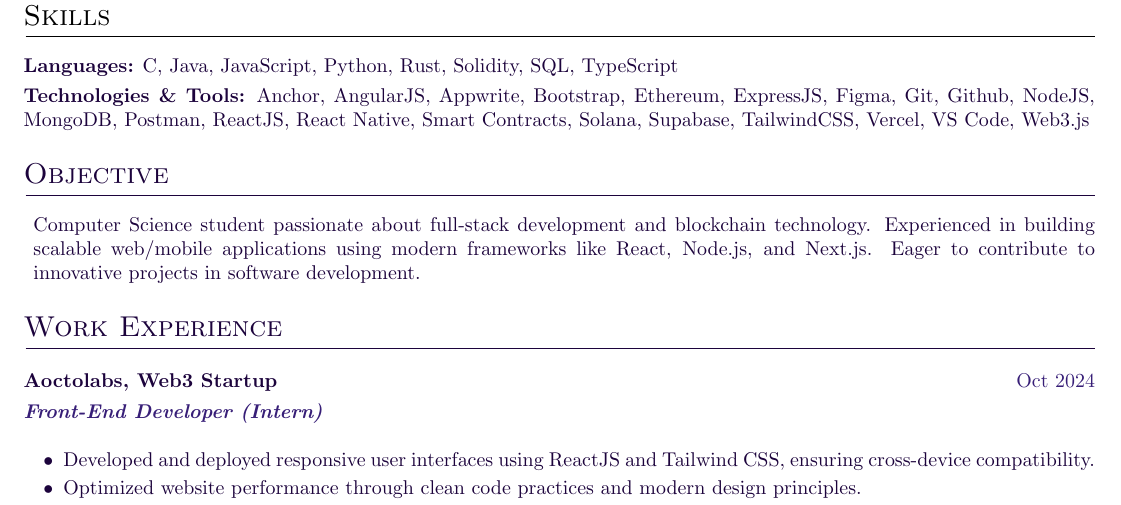
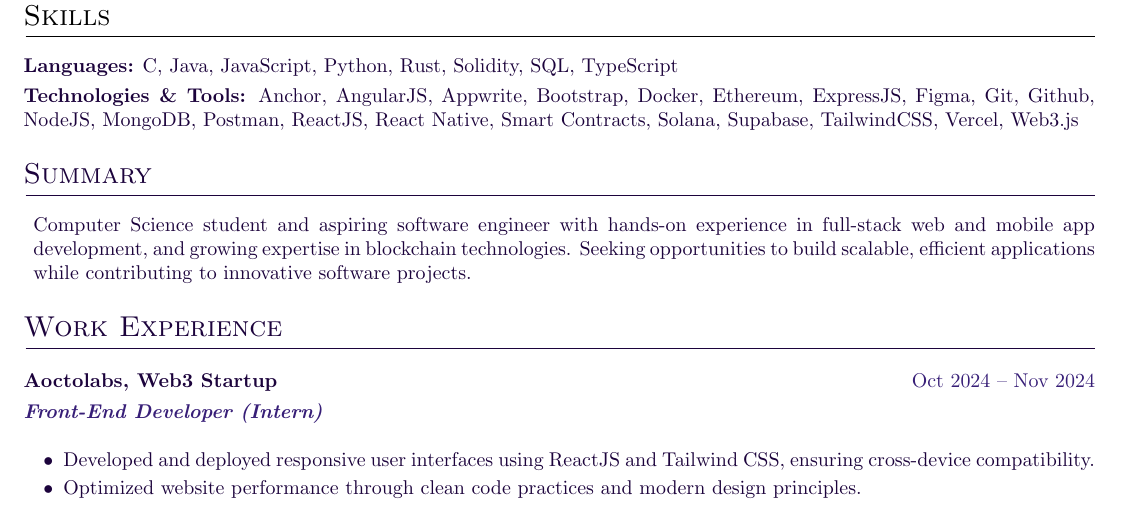
Before and after one commit to DelwinPrakash/resume, a LaTeX CV (resume.tex): part of the page, cut so that both start at the same text. Compiled offline with pdfLaTeX.

Commit message:
resume updated

```diff
--- a/resume.tex
+++ b/resume.tex
@@ -63,14 +63,14 @@
 %-------------------------
 \section{Skills}
 \color[HTML]{1C033C}\textbf{Languages:} C, Java, JavaScript, Python, Rust, Solidity, SQL, TypeScript\\[3pt]
-\color[HTML]{1C033C}\textbf{Technologies \& Tools:} Anchor, AngularJS, Appwrite, Bootstrap, Ethereum, ExpressJS, Figma, Git, Github, NodeJS, MongoDB, Postman, ReactJS, React Native, Smart Contracts, Solana, Supabase, TailwindCSS, Vercel, VS Code, Web3.js
+\color[HTML]{1C033C}\textbf{Technologies \& Tools:} Anchor, AngularJS, Appwrite, Bootstrap, Docker, Ethereum, ExpressJS, Figma, Git, Github, NodeJS, MongoDB, Postman, ReactJS, React Native, Smart Contracts, Solana, Supabase, TailwindCSS, Vercel, Web3.js
 
 %-------------------------
-% Objective Section
+% Summary Section
 %-------------------------
-\section{Objective}
+\section{Summary}
 \begin{description}[nosep, leftmargin=0.5em, itemsep=2pt]
-    \item[] Computer Science student passionate about full-stack development and blockchain technology. Experienced in building scalable web/mobile applications using modern frameworks like React, Node.js, and Next.js. Eager to contribute to innovative projects in software development.
+    \item[] Computer Science student and aspiring software engineer with hands-on experience in full-stack web and mobile app development, and growing expertise in blockchain technologies. Seeking opportunities to build scalable, efficient applications while contributing to innovative software projects.
 \end{description}
 
 %-------------------------
@@ -78,7 +78,7 @@
 %-------------------------
 \section{Work Experience}
 \begin{tabularx}{\linewidth}{@{}l r@{}}
-\textbf{Aoctolabs, Web3 Startup} & \color[HTML]{371e77} Oct 2024 \\[4pt]
+\textbf{Aoctolabs, Web3 Startup} & \color[HTML]{371e77} Oct 2024 -- Nov 2024\\[4pt]
 \color[HTML]{371e77}\textbf{\textit{Front-End Developer (Intern)}} & \\[5pt]
 \multicolumn{2}{@{}X@{}}{%
     \begin{itemize}[nosep, after=\strut, leftmargin=2em, itemsep=2pt]
```
Also changed, not shown: pdf/resume.pdf.
